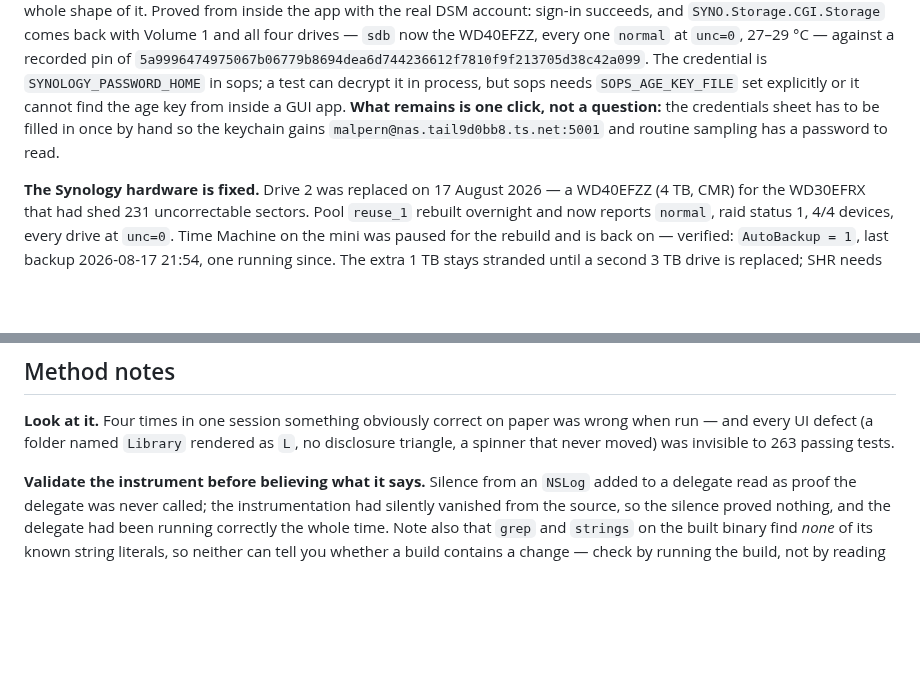
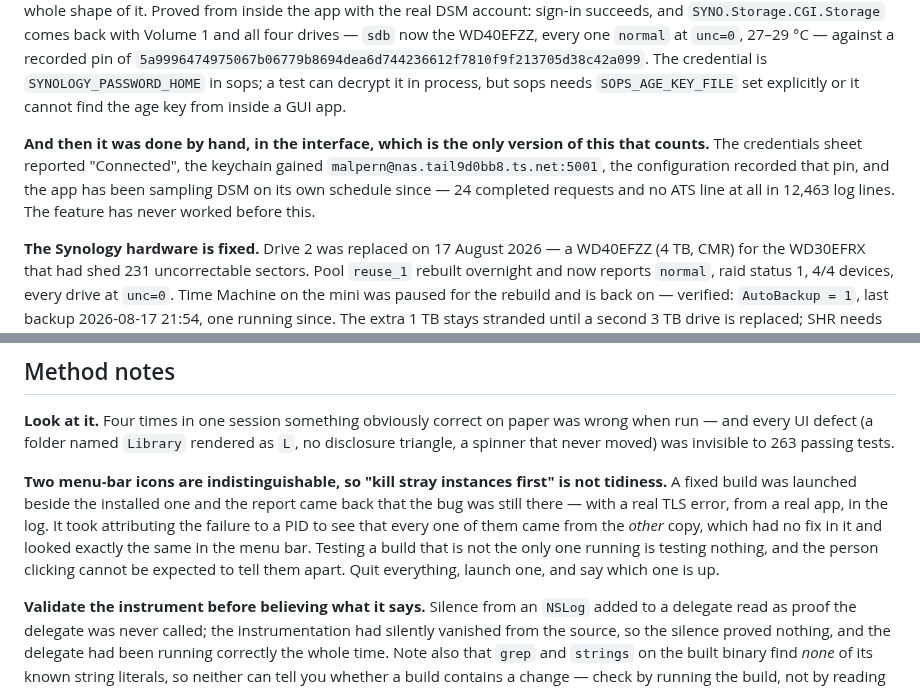
Before and after one commit to malpern/little-herd, a Markdown page: Documentation/HANDOFF.md, 2 parts joined by grey strips. Rendered like a GitHub page; blank space fills up the shorter version.

Commit message:
Record that the Synology sign-in works, in the interface
The fix had been proved from inside the app with the real account, which is
not the same as the feature working. It has now been done by hand in the
sheet: "Connected", a keychain entry under the endpoint's own key, the pin
written into the configuration, and DSM sampling on its own schedule since —
24 completed requests and not one ATS line in twelve thousand of log. This
feature had never worked before today.

The method note is the more useful half. A fixed build was launched beside the
installed one, and the report came back that the bug was still there — with a
real TLS error, from a real app, in the log. Attributing each failure to a PID
was what showed that all of them came from the other copy, which carried no
fix and put an identical icon in the menu bar. "Kill stray instances first"
reads like tidiness until it costs three rounds of a person testing the wrong
app and being told their NAS is fine.

Co-Authored-By: Claude Opus 5 <noreply@anthropic.com>

```diff
--- a/Documentation/HANDOFF.md
+++ b/Documentation/HANDOFF.md
@@ -25,10 +25,14 @@ it. Proved from inside the app with the real DSM account: sign-in succeeds, and
 recorded pin of `5a9996474975067b06779b8694dea6d744236612f7810f9f213705d38c42a099`.
 The credential is `SYNOLOGY_PASSWORD_HOME` in sops; a test can decrypt it in
 process, but sops needs `SOPS_AGE_KEY_FILE` set explicitly or it cannot find the
-age key from inside a GUI app. **What remains is one click, not a question:**
-the credentials sheet has to be filled in once by hand so the keychain gains
-`malpern@nas.tail9d0bb8.ts.net:5001` and routine sampling has a password to
-read.
+age key from inside a GUI app.
+
+**And then it was done by hand, in the interface, which is the only version of
+this that counts.** The credentials sheet reported "Connected", the keychain
+gained `malpern@nas.tail9d0bb8.ts.net:5001`, the configuration recorded that
+pin, and the app has been sampling DSM on its own schedule since — 24 completed
+requests and no ATS line at all in 12,463 log lines. The feature has never
+worked before this.
 
 **The Synology hardware is fixed.** Drive 2 was replaced on 17 August 2026 — a WD40EFZZ
 (4 TB, CMR) for the WD30EFRX that had shed 231 uncorrectable sectors. Pool
@@ -348,6 +352,15 @@ was wrong when run — and every UI defect (a folder named `Library` rendered as
 `L`, no disclosure triangle, a spinner that never moved) was invisible to 263
 passing tests.
 
+**Two menu-bar icons are indistinguishable, so "kill stray instances first" is
+not tidiness.** A fixed build was launched beside the installed one and the
+report came back that the bug was still there — with a real TLS error, from a
+real app, in the log. It took attributing the failure to a PID to see that
+every one of them came from the *other* copy, which had no fix in it and looked
+exactly the same in the menu bar. Testing a build that is not the only one
+running is testing nothing, and the person clicking cannot be expected to tell
+them apart. Quit everything, launch one, and say which one is up.
+
 **Validate the instrument before believing what it says.** Silence from an
 `NSLog` added to a delegate read as proof the delegate was never called; the
 instrumentation had silently vanished from the source, so the silence proved
```
